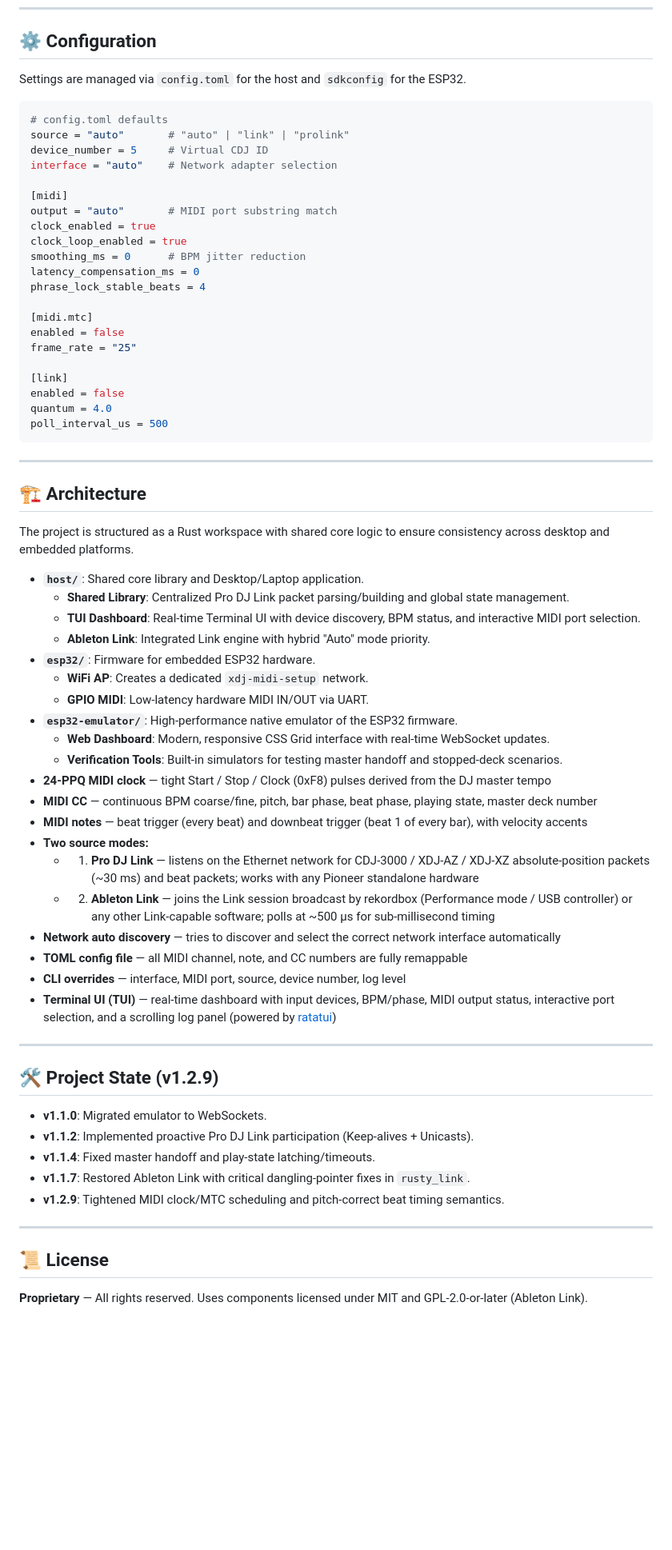
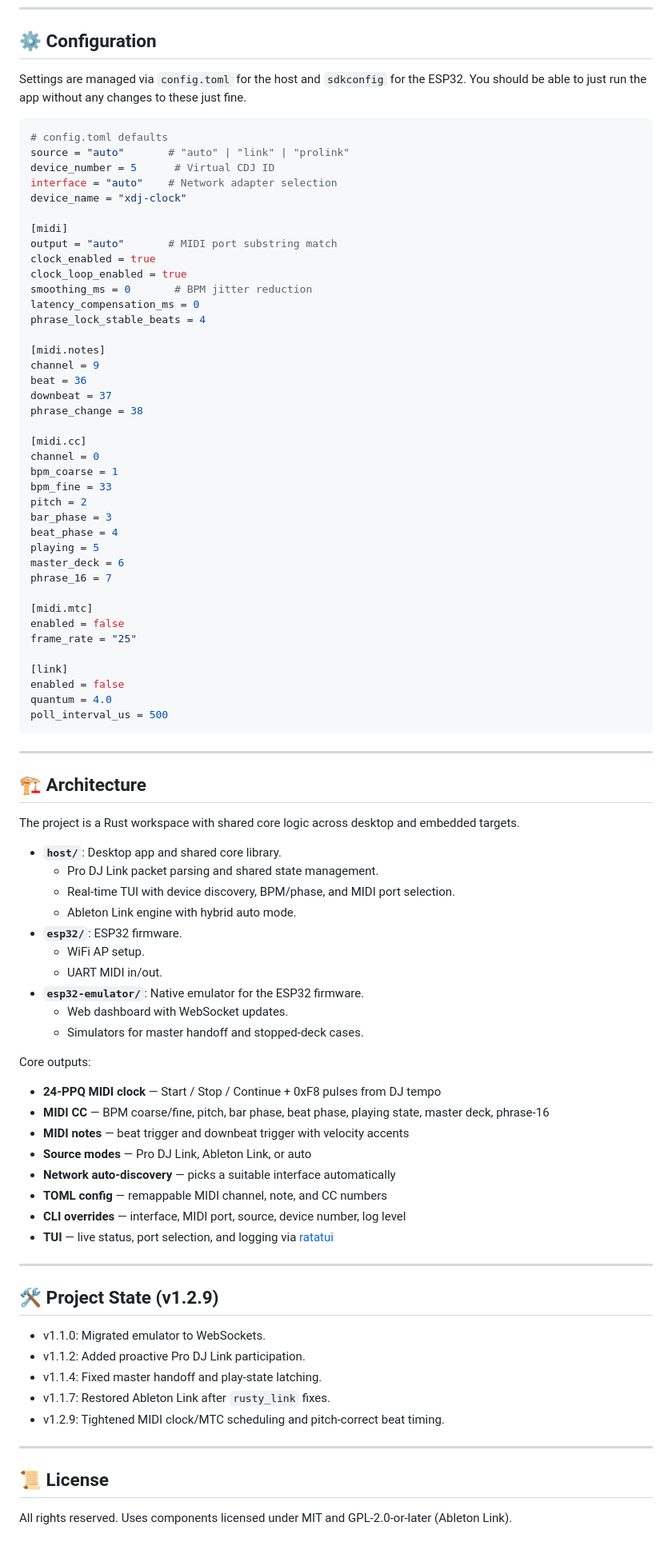
Before and after one commit to strikeout/xdj-midi-beat, a Markdown page: README.md, the part around one of its changes. Shown at 80% size. Rendered like a GitHub page; blank space fills up the shorter version.

Commit message:
Update README.md for clarity and feature enhancements

````diff
--- a/README.md
+++ b/README.md
@@ -57,21 +70,39 @@ Open `http://localhost:8080` to view the responsive WebSocket dashboard.
 
 ## ⚙️ Configuration
 
-Settings are managed via `config.toml` for the host and `sdkconfig` for the ESP32.
+Settings are managed via `config.toml` for the host and `sdkconfig` for the ESP32. You should be able to just run the app without any changes to these just fine.
 
 ```toml
 # config.toml defaults
 source = "auto"       # "auto" | "link" | "prolink"
-device_number = 5     # Virtual CDJ ID
+device_number = 5      # Virtual CDJ ID
 interface = "auto"    # Network adapter selection
+device_name = "xdj-clock"
 
 [midi]
 output = "auto"       # MIDI port substring match
 clock_enabled = true
 clock_loop_enabled = true
-smoothing_ms = 0      # BPM jitter reduction
+smoothing_ms = 0       # BPM jitter reduction
 latency_compensation_ms = 0
 phrase_lock_stable_beats = 4
+
+[midi.notes]
+channel = 9
+beat = 36
+downbeat = 37
+phrase_change = 38
+
+[midi.cc]
+channel = 0
+bpm_coarse = 1
+bpm_fine = 33
+pitch = 2
+bar_phase = 3
+beat_phase = 4
+playing = 5
+master_deck = 6
+phrase_16 = 7
 
 [midi.mtc]
 enabled = false
@@ -87,39 +118,39 @@ poll_interval_us = 500
 
 ## 🏗 Architecture
 
-The project is structured as a Rust workspace with shared core logic to ensure consistency across desktop and embedded platforms.
+The project is a Rust workspace with shared core logic across desktop and embedded targets.
 
-- **`host/`**: Shared core library and Desktop/Laptop application.
-  - **Shared Library**: Centralized Pro DJ Link packet parsing/building and global state management.
-  - **TUI Dashboard**: Real-time Terminal UI with device discovery, BPM status, and interactive MIDI port selection.
-  - **Ableton Link**: Integrated Link engine with hybrid "Auto" mode priority.
-- **`esp32/`**: Firmware for embedded ESP32 hardware.
-  - **WiFi AP**: Creates a dedicated `xdj-midi-setup` network.
-  - **GPIO MIDI**: Low-latency hardware MIDI IN/OUT via UART.
-- **`esp32-emulator/`**: High-performance native emulator of the ESP32 firmware.
-  - **Web Dashboard**: Modern, responsive CSS Grid interface with real-time WebSocket updates.
-  - **Verification Tools**: Built-in simulators for testing master handoff and stopped-deck scenarios.
-- **24-PPQ MIDI clock** — tight Start / Stop / Clock (0xF8) pulses derived from the DJ master tempo
-- **MIDI CC** — continuous BPM coarse/fine, pitch, bar phase, beat phase, playing state, master deck number
-- **MIDI notes** — beat trigger (every beat) and downbeat trigger (beat 1 of every bar), with velocity accents
-- **Two source modes:**
-  - 1. **Pro DJ Link** — listens on the Ethernet network for CDJ-3000 / XDJ-AZ / XDJ-XZ absolute-position packets (~30 ms) and beat packets; works with any Pioneer standalone hardware
-  - 2. **Ableton Link** — joins the Link session broadcast by rekordbox (Performance mode / USB controller) or any other Link-capable software; polls at ~500 µs for sub-millisecond timing
-- **Network auto discovery** — tries to discover and select the correct network interface automatically
-- **TOML config file** — all MIDI channel, note, and CC numbers are fully remappable
+- **`host/`**: Desktop app and shared core library.
+  - Pro DJ Link packet parsing and shared state management.
+  - Real-time TUI with device discovery, BPM/phase, and MIDI port selection.
+  - Ableton Link engine with hybrid auto mode.
+- **`esp32/`**: ESP32 firmware.
+  - WiFi AP setup.
+  - UART MIDI in/out.
+- **`esp32-emulator/`**: Native emulator for the ESP32 firmware.
+  - Web dashboard with WebSocket updates.
+  - Simulators for master handoff and stopped-deck cases.
+
+Core outputs:
+- **24-PPQ MIDI clock** — Start / Stop / Continue + 0xF8 pulses from DJ tempo
+- **MIDI CC** — BPM coarse/fine, pitch, bar phase, beat phase, playing state, master deck, phrase-16
+- **MIDI notes** — beat trigger and downbeat trigger with velocity accents
+- **Source modes** — Pro DJ Link, Ableton Link, or auto
+- **Network auto-discovery** — picks a suitable interface automatically
+- **TOML config** — remappable MIDI channel, note, and CC numbers
 - **CLI overrides** — interface, MIDI port, source, device number, log level
-- **Terminal UI (TUI)** — real-time dashboard with input devices, BPM/phase, MIDI output status, interactive port selection, and a scrolling log panel (powered by [ratatui](https://ratatui.rs))
+- **TUI** — live status, port selection, and logging via [ratatui](https://ratatui.rs)
 
 ---
 
 ## 🛠 Project State (v1.2.9)
-- **v1.1.0**: Migrated emulator to WebSockets.
-- **v1.1.2**: Implemented proactive Pro DJ Link participation (Keep-alives + Unicasts).
-- **v1.1.4**: Fixed master handoff and play-state latching/timeouts.
-- **v1.1.7**: Restored Ableton Link with critical dangling-pointer fixes in `rusty_link`.
-- **v1.2.9**: Tightened MIDI clock/MTC scheduling and pitch-correct beat timing semantics.
+- v1.1.0: Migrated emulator to WebSockets.
+- v1.1.2: Added proactive Pro DJ Link participation.
+- v1.1.4: Fixed master handoff and play-state latching.
+- v1.1.7: Restored Ableton Link after `rusty_link` fixes.
+- v1.2.9: Tightened MIDI clock/MTC scheduling and pitch-correct beat timing.
 
 ---
 
 ## 📜 License
-**Proprietary** — All rights reserved. Uses components licensed under MIT and GPL-2.0-or-later (Ableton Link).
+All rights reserved. Uses components licensed under MIT and GPL-2.0-or-later (Ableton Link).
````
Also changed, not shown: other parts of README.md (+24 -11 lines).
